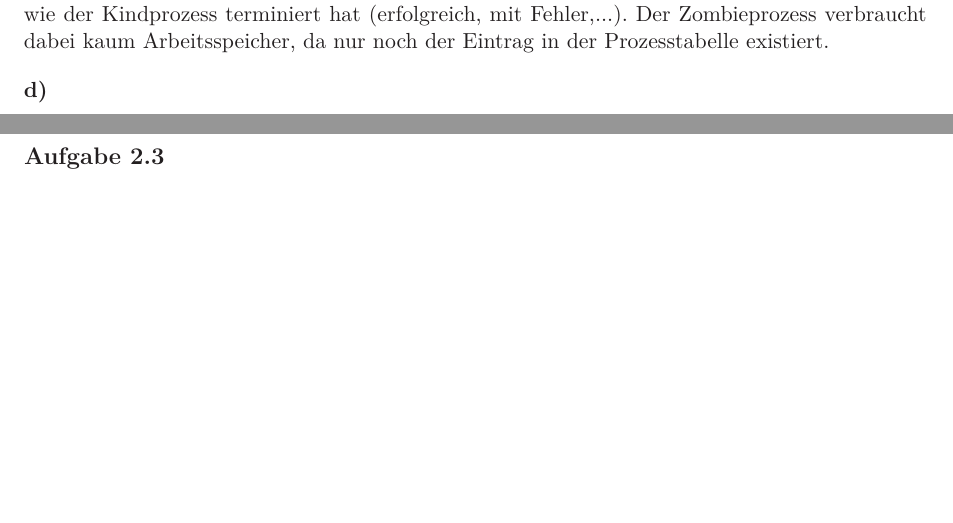
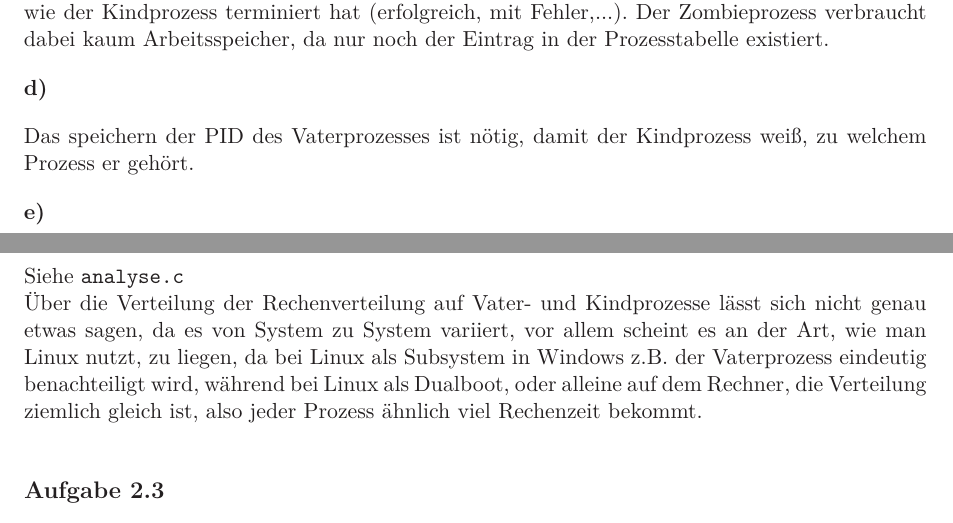
Before and after one commit to BenniGER/BuS, a LaTeX document (02/Bus02.tex): two parts of pages 1 and 2 of 2, joined at a grey line, cut so that both start at the same text, the shorter picture padded with empty space. Compiled offline with LaTeX, dvips and Ghostscript.

Commit message:
add 2 d and e

```diff
--- a/02/Bus02.tex
+++ b/02/Bus02.tex
@@ -79,11 +79,14 @@
 
     Ein Zombie-Prozess ist ein Kindprozess, welcher beendet wurde, bei dem der Vaterprozess allerdings noch keine Statusabfrage durchgeführt hat. Dies erklärt nämlich auch den Grund für das existieren von Zombie Prozessen, sie geben dem Vaterprozess die Möglichkeit, herauszufinden, wie der Kindprozess terminiert hat (erfolgreich, mit Fehler,...). Der Zombieprozess verbraucht dabei kaum Arbeitsspeicher, da nur noch der Eintrag in der Prozesstabelle existiert.
 
-	\textbf{d)}
+    \textbf{d)}
+
+    Das speichern der PID des Vaterprozesses ist nötig, damit der Kindprozess weiß, zu welchem Prozess er gehört.
 
 	\textbf{e)}
 
-
+    Siehe \texttt{analyse.c}\\
+    Über die Verteilung der Rechenverteilung auf Vater- und Kindprozesse lässt sich nicht genau etwas sagen, da es von System zu System variiert, vor allem scheint es an der Art, wie man Linux nutzt, zu liegen, da bei Linux als Subsystem in Windows z.B. der Vaterprozess eindeutig benachteiligt wird, während bei Linux als Dualboot, oder alleine auf dem Rechner, die Verteilung ziemlich gleich ist, also jeder Prozess ähnlich viel Rechenzeit bekommt.
 
 
     \aufgabe{2.3}
```
Also changed, not shown: 02/Bus02.pdf.
